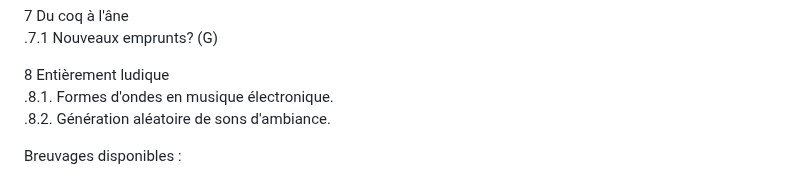
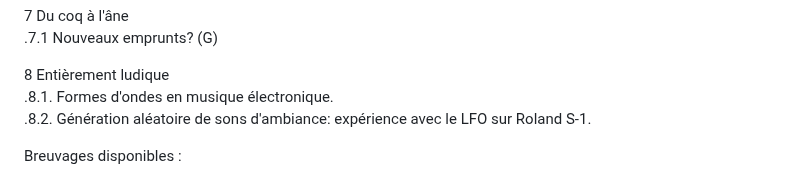
Before and after one commit to stardom1957/DGMaNi, a Markdown page: 20241031-oj.md, the part around the change. Rendered like a GitHub page.

```diff
--- a/20241031-oj.md
+++ b/20241031-oj.md
@@ -105,7 +105,7 @@ Horaire : À partir de 13h30 🕜  *Note : Selon les activités de (J), il se po
 
 8 Entièrement ludique
 .8.1. Formes d'ondes en musique électronique.
-.8.2. Génération aléatoire de sons d'ambiance.
+.8.2. Génération aléatoire de sons d'ambiance: expérience avec le LFO sur Roland S-1.
 
 Breuvages disponibles :
   * Bourbon Bulleit 🥃
```
